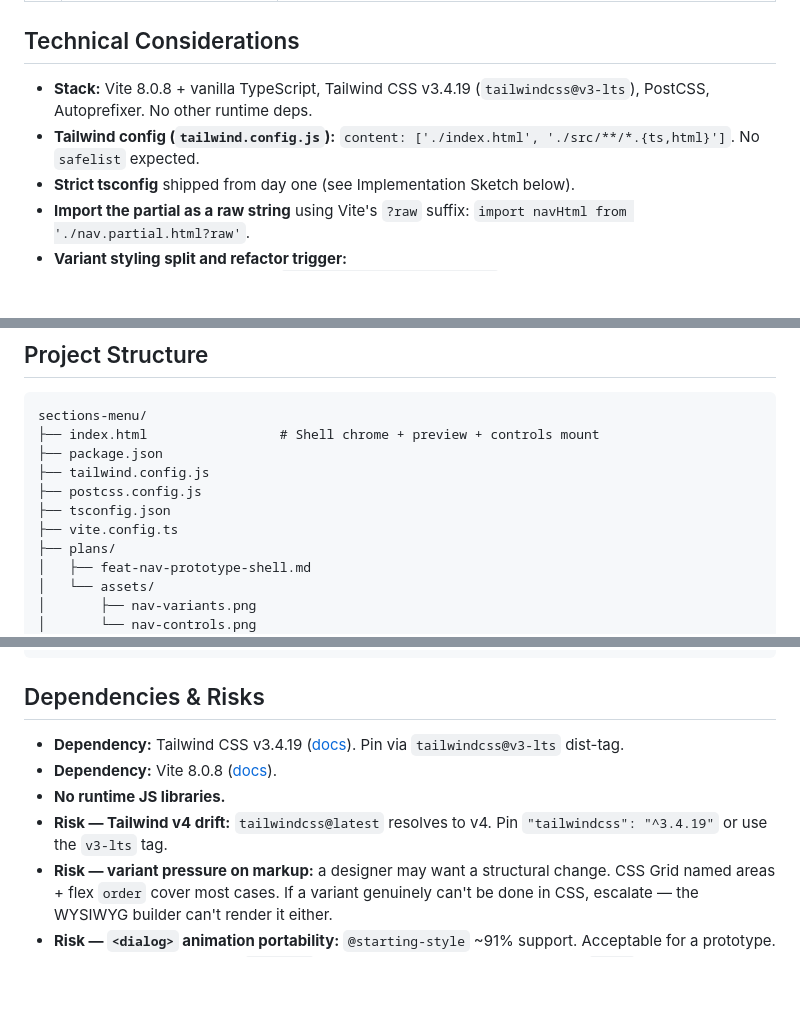
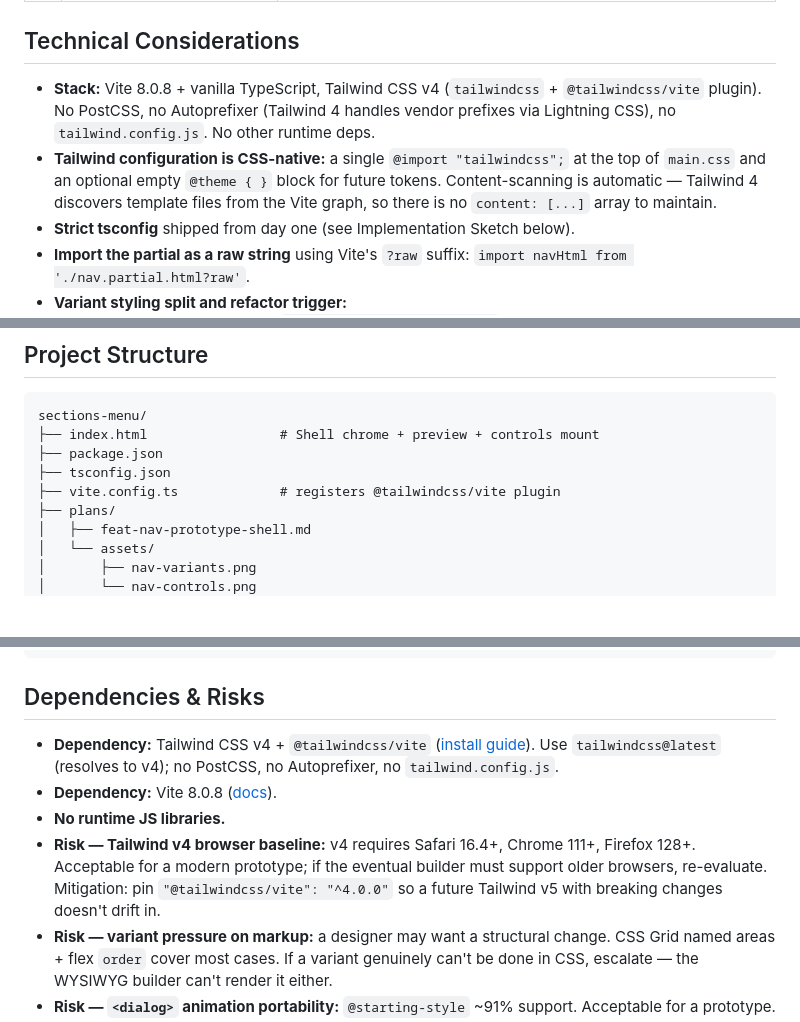
Before and after one commit to djbrinkerhoff/sections-menu, a Markdown page: plans/feat-nav-prototype-shell.md, 3 parts joined by grey strips. Rendered like a GitHub page; blank space fills up the shorter version.

```diff
--- a/plans/feat-nav-prototype-shell.md
+++ b/plans/feat-nav-prototype-shell.md
@@ -349,8 +360,8 @@ The listener is attached on `open` and removed on `close`. Using `pointerdown` (
 
 ## Technical Considerations
 
-- **Stack:** Vite 8.0.8 + vanilla TypeScript, Tailwind CSS v3.4.19 (`tailwindcss@v3-lts`), PostCSS, Autoprefixer. No other runtime deps.
-- **Tailwind config (`tailwind.config.js`):** `content: ['./index.html', './src/**/*.{ts,html}']`. No `safelist` expected.
+- **Stack:** Vite 8.0.8 + vanilla TypeScript, Tailwind CSS v4 (`tailwindcss` + `@tailwindcss/vite` plugin). No PostCSS, no Autoprefixer (Tailwind 4 handles vendor prefixes via Lightning CSS), no `tailwind.config.js`. No other runtime deps.
+- **Tailwind configuration is CSS-native:** a single `@import "tailwindcss";` at the top of `main.css` and an optional empty `@theme { }` block for future tokens. Content-scanning is automatic — Tailwind 4 discovers template files from the Vite graph, so there is no `content: [...]` array to maintain.
 - **Strict tsconfig** shipped from day one (see Implementation Sketch below).
 - **Import the partial as a raw string** using Vite's `?raw` suffix: `import navHtml from './nav.partial.html?raw'`.
 - **Variant styling split and refactor trigger:**
@@ -495,10 +506,8 @@ These are **not** runtime guards for pass-3 — just documented. The builder can
 sections-menu/
 ├── index.html                 # Shell chrome + preview + controls mount
 ├── package.json
-├── tailwind.config.js
-├── postcss.config.js
 ├── tsconfig.json
-├── vite.config.ts
+├── vite.config.ts             # registers @tailwindcss/vite plugin
 ├── plans/
 │   ├── feat-nav-prototype-shell.md
 │   └── assets/
@@ -676,10 +706,10 @@ export function initControls(navRoot: HTMLElement): () => void {
 
 ## Dependencies & Risks
 
-- **Dependency:** Tailwind CSS v3.4.19 ([docs](https://v3.tailwindcss.com/docs/installation/using-postcss)). Pin via `tailwindcss@v3-lts` dist-tag.
+- **Dependency:** Tailwind CSS v4 + `@tailwindcss/vite` ([install guide](https://tailwindcss.com/docs/installation/using-vite)). Use `tailwindcss@latest` (resolves to v4); no PostCSS, no Autoprefixer, no `tailwind.config.js`.
 - **Dependency:** Vite 8.0.8 ([docs](https://vite.dev/guide/)).
 - **No runtime JS libraries.**
-- **Risk — Tailwind v4 drift:** `tailwindcss@latest` resolves to v4. Pin `"tailwindcss": "^3.4.19"` or use the `v3-lts` tag.
+- **Risk — Tailwind v4 browser baseline:** v4 requires Safari 16.4+, Chrome 111+, Firefox 128+. Acceptable for a modern prototype; if the eventual builder must support older browsers, re-evaluate. Mitigation: pin `"@tailwindcss/vite": "^4.0.0"` so a future Tailwind v5 with breaking changes doesn't drift in.
 - **Risk — variant pressure on markup:** a designer may want a structural change. CSS Grid named areas + flex `order` cover most cases. If a variant genuinely can't be done in CSS, escalate — the WYSIWYG builder can't render it either.
 - **Risk — `<dialog>` animation portability:** `@starting-style` ~91% support. Acceptable for a prototype.
 - **Risk — fullscreen without `<dialog>`:** markup unified at the cost of manual `inert` / focus management. Flagged; focus trap deferred to follow-up.
```
Also changed, not shown: other parts of plans/feat-nav-prototype-shell.md (+60 -26 lines).
